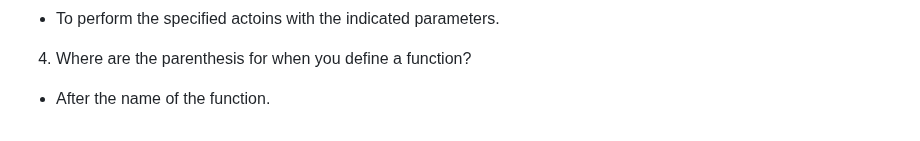
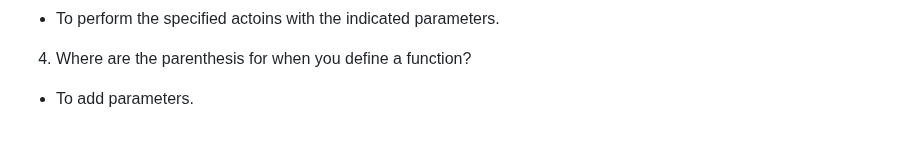
Before and after one commit to jyoung57/reading-notes, a Markdown page: code-102/07-ControlFlow.md, the part around the change. Drawn GitHub-style.

Commit message:
corrected question 4

```diff
--- a/code-102/07-ControlFlow.md
+++ b/code-102/07-ControlFlow.md
@@ -40,4 +40,4 @@
 - To perform the specified actoins with the indicated parameters.
 
 4. Where are the parenthesis for when you define a function?
-- After the name of the function.
+- To add parameters.
```
